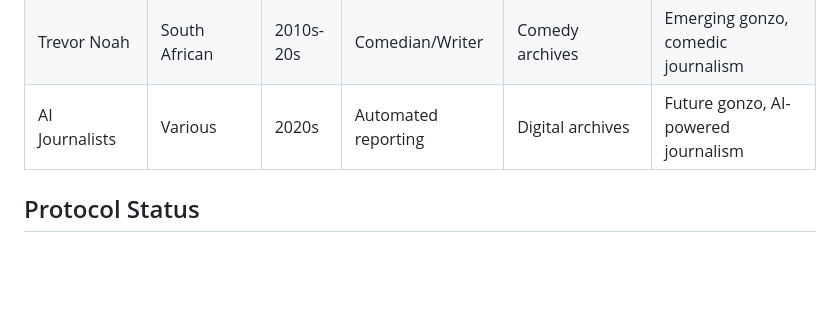
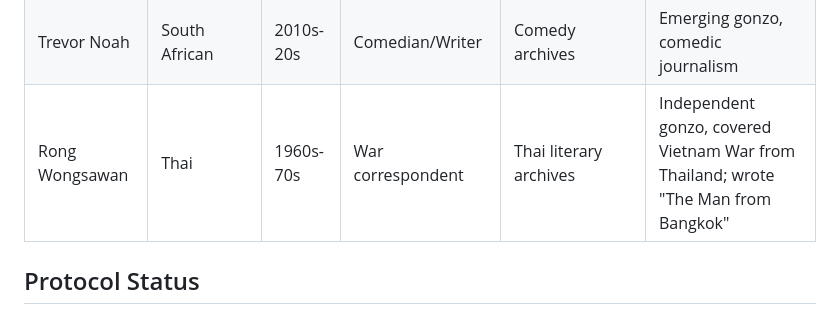
Before and after one commit to Thompson420/gonzo-journalism, a Markdown page: NEON_ARCHIVE_PROTOCOL.md, the part around the change. GitHub-like rendering; blank space fills up the shorter version.

Commit message:
Add Rong Wongsawan - Thai gonzo journalist from 1960s

```diff
--- a/NEON_ARCHIVE_PROTOCOL.md
+++ b/NEON_ARCHIVE_PROTOCOL.md
@@ -42,7 +42,7 @@
 | The Yes Men | American | 1990s-2000s | Activist group | Activism archives | Collaborative gonzo, activist journalism |
 | Laurie Anderson | American | 1980s-2000s | Performance artist | Performance archives | Hybrid gonzo, multimedia journalism |
 | Trevor Noah | South African | 2010s-20s | Comedian/Writer | Comedy archives | Emerging gonzo, comedic journalism |
-| AI Journalists | Various | 2020s | Automated reporting | Digital archives | Future gonzo, AI-powered journalism |
+| Rong Wongsawan | Thai | 1960s-70s | War correspondent | Thai literary archives | Independent gonzo, covered Vietnam War from Thailand; wrote "The Man from Bangkok" |
 
 ## Protocol Status
 - **Active**: Adding new entries weekly
```
